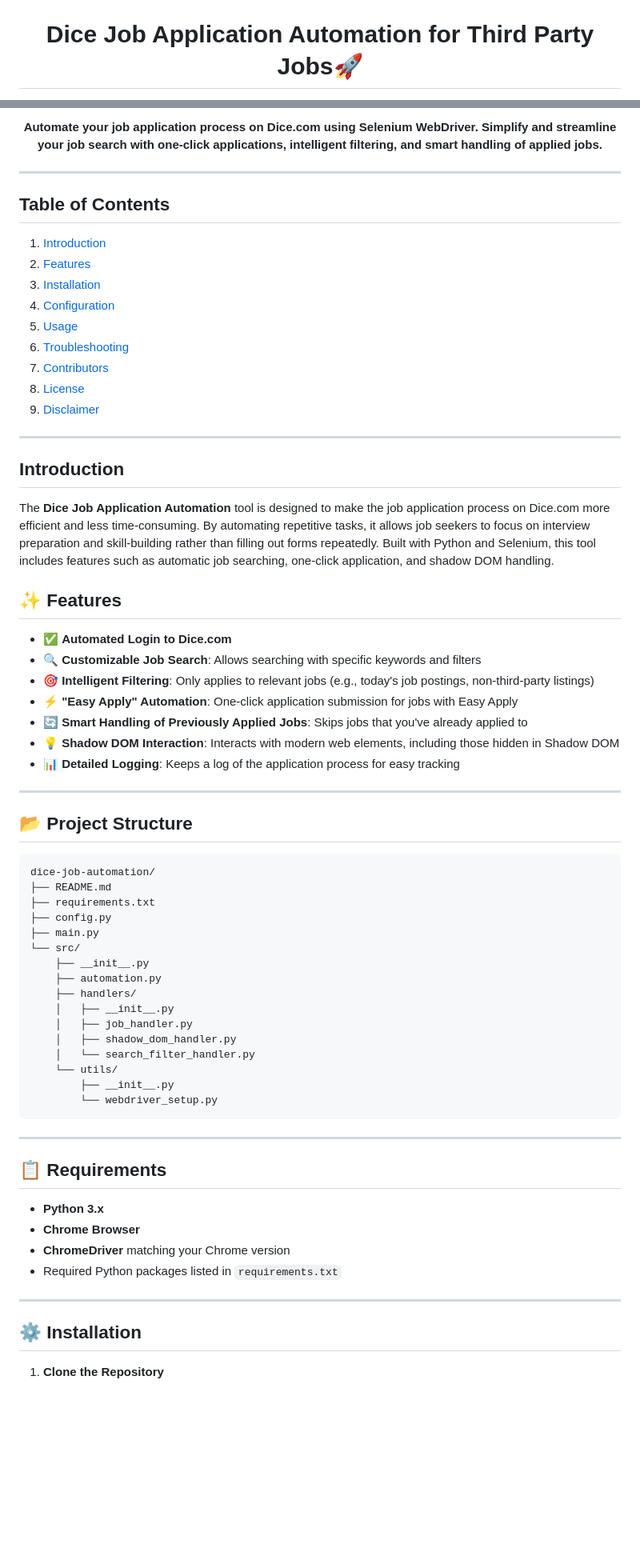
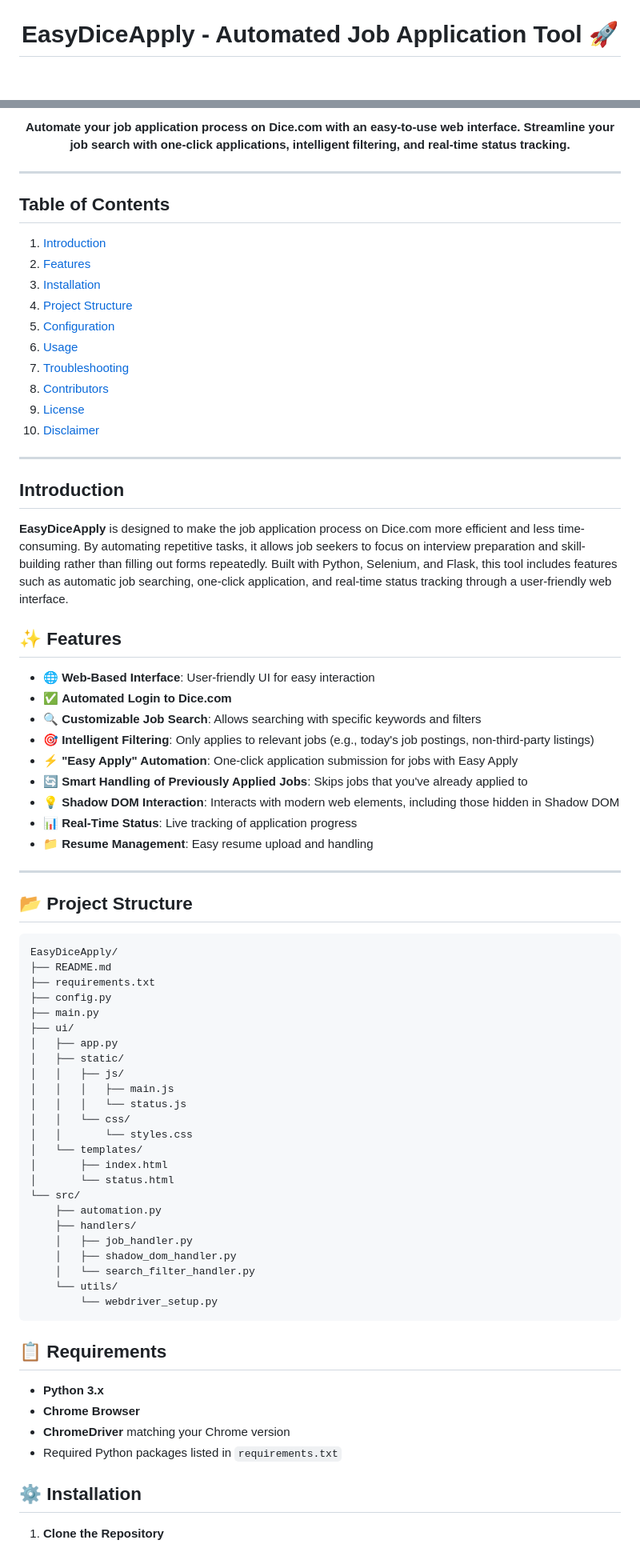
Before and after one commit to hbuddana/EasyDiceApply, a Markdown page: README.md, 2 parts joined by grey strips. Shown: that part at 80% size. GitHub-like rendering; blank space fills up the shorter version.

````diff
--- a/README.md
+++ b/README.md
@@ -3,7 +2,7 @@
 <div align="center">
 <img src="./src/img/dice_logo.png" alt="Dice Logo" style="border-radius: 15px;">
 
-# Dice Job Application Automation for Third Party Jobs🚀
+# EasyDiceApply - Automated Job Application Tool 🚀
 
 [![Python](https://img.shields.io/badge/Python-3.x-blue.svg?logo=python&logoColor=white)](https://www.python.org/)
 [![Selenium](https://img.shields.io/badge/Selenium-Automation-green.svg?logo=selenium&logoColor=white)](https://www.selenium.dev/)
@@ -12,5 +12,5 @@
 
-**Automate your job application process on Dice.com using Selenium WebDriver. Simplify and streamline your job search with one-click applications, intelligent filtering, and smart handling of applied jobs.**
+**Automate your job application process on Dice.com with an easy-to-use web interface. Streamline your job search with one-click applications, intelligent filtering, and real-time status tracking.**
 
 </div>
 
@@ -21,53 +21,62 @@
 1. [Introduction](#introduction)
 2. [Features](#features)
 3. [Installation](#installation)
-4. [Configuration](#configuration)
-5. [Usage](#usage)
-6. [Troubleshooting](#troubleshooting)
-7. [Contributors](#contributors)
-8. [License](#license)
-9. [Disclaimer](#disclaimer)
+4. [Project Structure](#project-structure)
+5. [Configuration](#configuration)
+6. [Usage](#usage)
+7. [Troubleshooting](#troubleshooting)
+8. [Contributors](#contributors)
+9. [License](#license)
+10. [Disclaimer](#disclaimer)
 
 ---
 
 ## Introduction
 
-The **Dice Job Application Automation** tool is designed to make the job application process on Dice.com more efficient and less time-consuming. By automating repetitive tasks, it allows job seekers to focus on interview preparation and skill-building rather than filling out forms repeatedly. Built with Python and Selenium, this tool includes features such as automatic job searching, one-click application, and shadow DOM handling.
+**EasyDiceApply** is designed to make the job application process on Dice.com more efficient and less time-consuming. By automating repetitive tasks, it allows job seekers to focus on interview preparation and skill-building rather than filling out forms repeatedly. Built with Python, Selenium, and Flask, this tool includes features such as automatic job searching, one-click application, and real-time status tracking through a user-friendly web interface.
 
 ## ✨ Features
 
+- 🌐 **Web-Based Interface**: User-friendly UI for easy interaction
 - ✅ **Automated Login to Dice.com**
 - 🔍 **Customizable Job Search**: Allows searching with specific keywords and filters
 - 🎯 **Intelligent Filtering**: Only applies to relevant jobs (e.g., today's job postings, non-third-party listings)
 - ⚡ **"Easy Apply" Automation**: One-click application submission for jobs with Easy Apply
 - 🔄 **Smart Handling of Previously Applied Jobs**: Skips jobs that you've already applied to
 - 💡 **Shadow DOM Interaction**: Interacts with modern web elements, including those hidden in Shadow DOM
-- 📊 **Detailed Logging**: Keeps a log of the application process for easy tracking
+- 📊 **Real-Time Status**: Live tracking of application progress
+- 📁 **Resume Management**: Easy resume upload and handling
 
 ---
 
 ## 📂 Project Structure
 
 ```
-dice-job-automation/
+EasyDiceApply/
 ├── README.md
 ├── requirements.txt
 ├── config.py
 ├── main.py
+├── ui/
+│   ├── app.py
+│   ├── static/
+│   │   ├── js/
+│   │   │   ├── main.js
+│   │   │   └── status.js
+│   │   └── css/
+│   │       └── styles.css
+│   └── templates/
+│       ├── index.html
+│       └── status.html
 └── src/
-    ├── __init__.py
     ├── automation.py
     ├── handlers/
-    │   ├── __init__.py
     │   ├── job_handler.py
     │   ├── shadow_dom_handler.py
     │   └── search_filter_handler.py
     └── utils/
-        ├── __init__.py
         └── webdriver_setup.py
 ```
-
----
 
 ## 📋 Requirements
 
@@ -76,8 +85,6 @@ dice-job-automation/
 - **ChromeDriver** matching your Chrome version
 - Required Python packages listed in `requirements.txt`
 
----
-
 ## ⚙️ Installation
 
 1. **Clone the Repository**
````
Also changed, not shown: other parts of README.md (+34 -44 lines).
